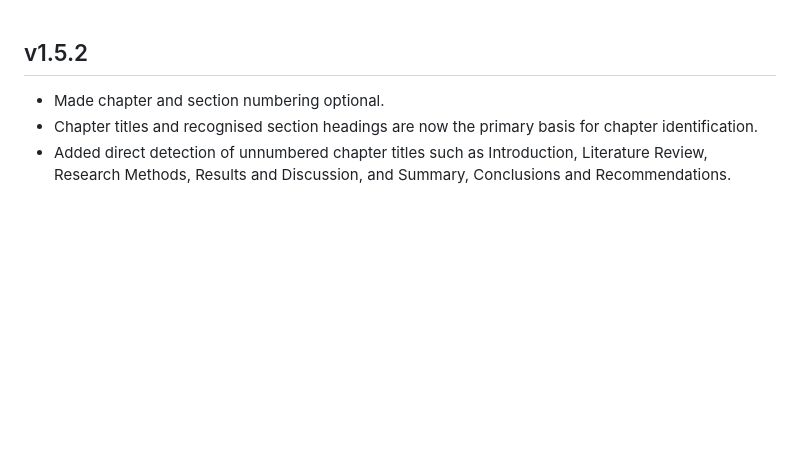
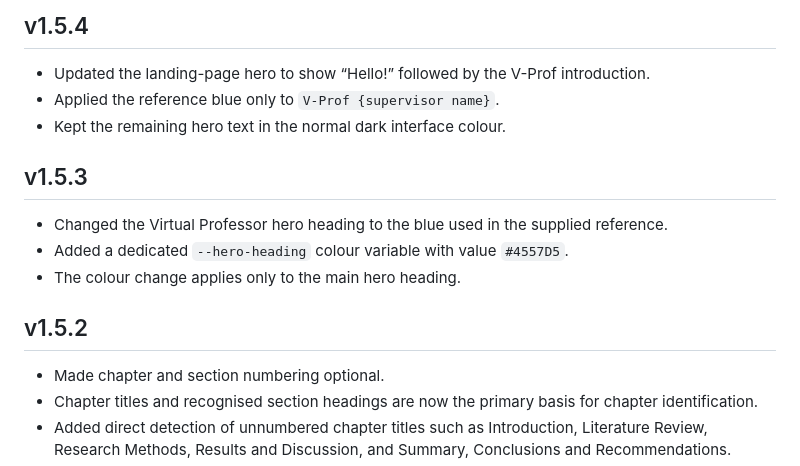
Before and after one commit to yawanokye/supervisor, a Markdown page: CHANGELOG.md, the part around the change. Rendered like a GitHub page; blank space fills up the shorter version.

```diff
--- a/CHANGELOG.md
+++ b/CHANGELOG.md
@@ -1,3 +1,15 @@
+## v1.5.4
+
+- Updated the landing-page hero to show “Hello!” followed by the V-Prof introduction.
+- Applied the reference blue only to `V-Prof {supervisor name}`.
+- Kept the remaining hero text in the normal dark interface colour.
+
+## v1.5.3
+
+- Changed the Virtual Professor hero heading to the blue used in the supplied reference.
+- Added a dedicated `--hero-heading` colour variable with value `#4557D5`.
+- The colour change applies only to the main hero heading.
+
 ## v1.5.2
 
 - Made chapter and section numbering optional.
```
Also changed, not shown: UPDATED_FILES_v1.5.4.md (added, +8 -0 lines).
